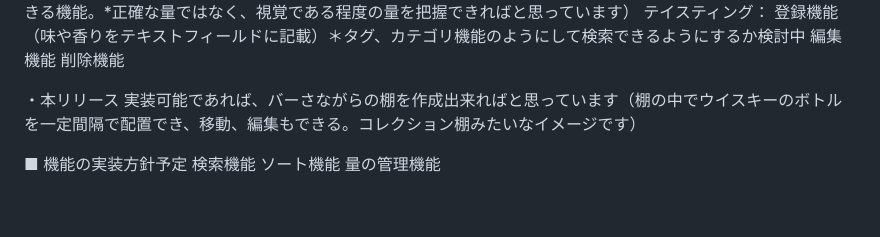
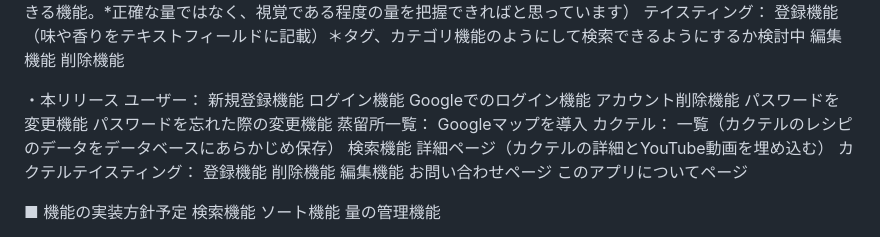
Before and after one commit to txoxu/usqua, a Markdown page: README.md, the part around the change. Rendered like a GitHub page; blank space fills up the shorter version.

```diff
--- a/README.md
+++ b/README.md
@@ -47,7 +47,28 @@
       削除機能
 
   ・本リリース
-    実装可能であれば、バーさながらの棚を作成出来ればと思っています（棚の中でウイスキーのボトルを一定間隔で配置でき、移動、編集もできる。コレクション棚みたいなイメージです）
+    ユーザー：
+      新規登録機能
+      ログイン機能
+      Googleでのログイン機能
+      アカウント削除機能
+      パスワードを変更機能
+      パスワードを忘れた際の変更機能
+    蒸留所一覧：
+      Googleマップを導入
+    カクテル：
+      一覧（カクテルのレシピのデータをデータベースにあらかじめ保存）
+      検索機能
+      詳細ページ（カクテルの詳細とYouTube動画を埋め込む）
+    カクテルテイスティング：
+      登録機能
+      削除機能
+      編集機能
+    お問い合わせページ
+    このアプリについてページ
+
+
+
 
 ■ 機能の実装方針予定
   検索機能
```
